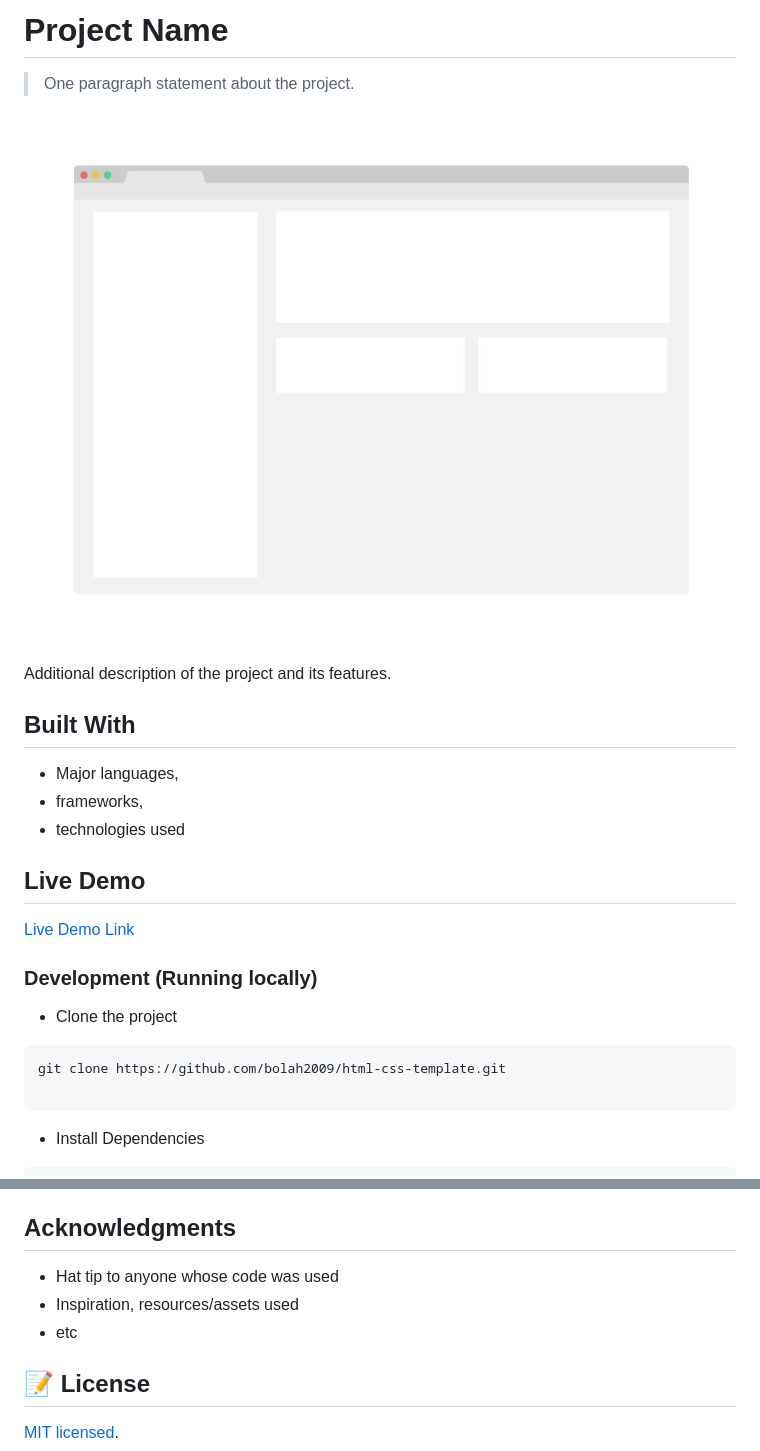
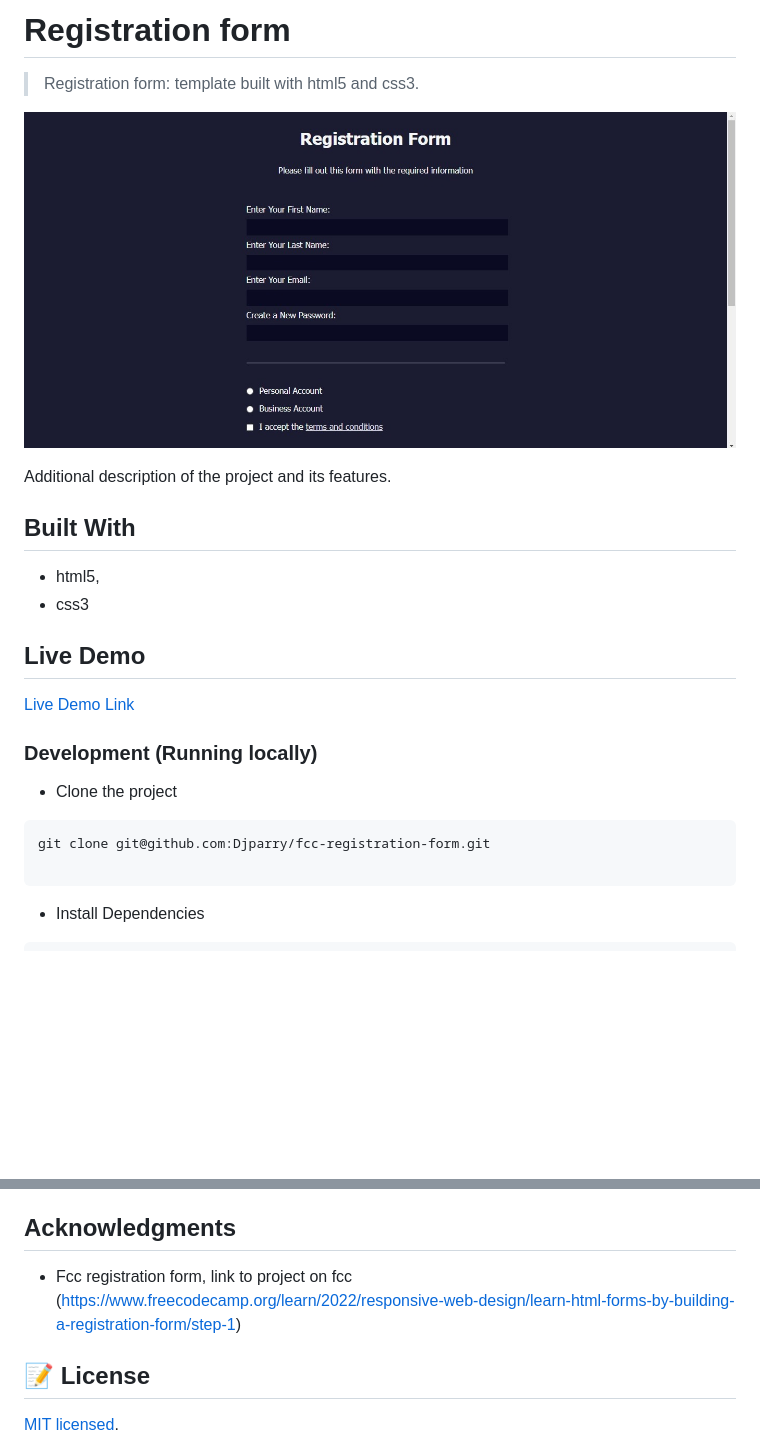
Before and after one commit to Djparry/fcc-registration-form, a Markdown page: README.md, 2 parts joined by grey strips. Drawn GitHub-style; pictures changed too: app_screenshot.png; blank space fills up the shorter version.

Commit message:
Feat: add-registrationform (#1)

````diff
--- a/README.md
+++ b/README.md
@@ -1,6 +1,6 @@
-# Project Name
+# Registration form
 
-> One paragraph statement about the project.
+> Registration form: template built with html5 and css3.
 
 ![screenshot](./app_screenshot.png)
 
@@ -8,9 +8,8 @@ Additional description of the project and its features.
 
 ## Built With
 
-- Major languages,
-- frameworks,
-- technologies used
+- html5,
+- css3
 
 ## Live Demo
 
@@ -21,7 +20,7 @@ Additional description of the project and its features.
 - Clone the project
 
 ```bash
-git clone https://github.com/bolah2009/html-css-template.git
+git clone git@github.com:Djparry/fcc-registration-form.git
 
 ```
 
@@ -93,9 +91,7 @@ Give a ⭐️ if you like this project!
 
 ## Acknowledgments
 
-- Hat tip to anyone whose code was used
-- Inspiration, resources/assets used
-- etc
+- Fcc registration form, link to project on fcc (https://www.freecodecamp.org/learn/2022/responsive-web-design/learn-html-forms-by-building-a-registration-form/step-1)
 
 ## 📝 License
 
````
Also changed, not shown: other parts of README.md (+4 -5 lines), 3 other files.
